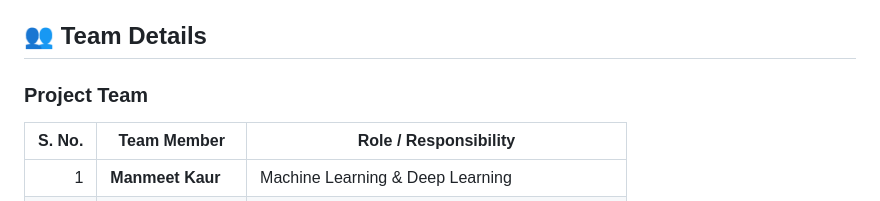
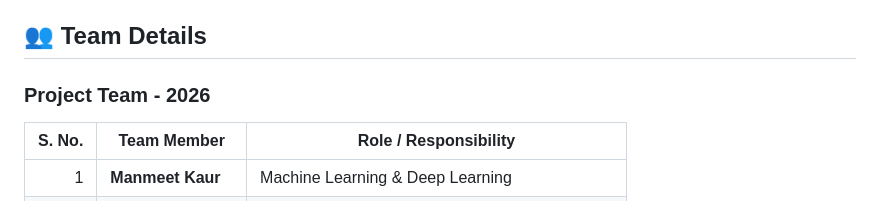
Before and after one commit to meet-2621/5G-Network-Security-ML-DL, a Markdown page: README.md, the part around the change. Rendered like a GitHub page.

Commit message:
Update project team section in README.md

```diff
--- a/README.md
+++ b/README.md
@@ -6,7 +6,7 @@ An AI-powered 5G network security system designed to detect and classify network
 
 ## 👥 Team Details
 
-### Project Team
+### Project Team - 2026
 
 | S. No. | Team Member        | Role / Responsibility                              |
 | -----: | ------------------ | -------------------------------------------------- |
```
